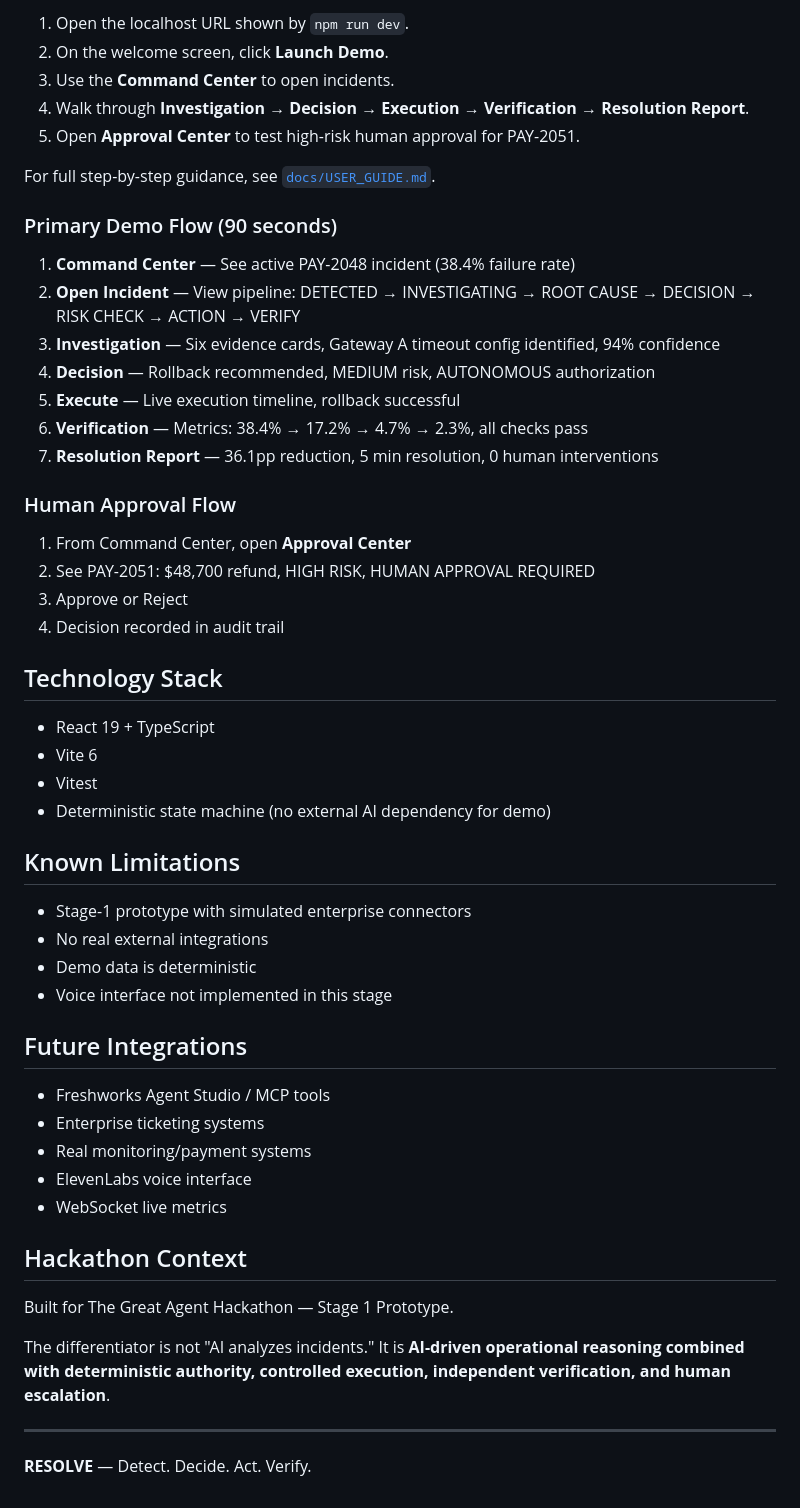
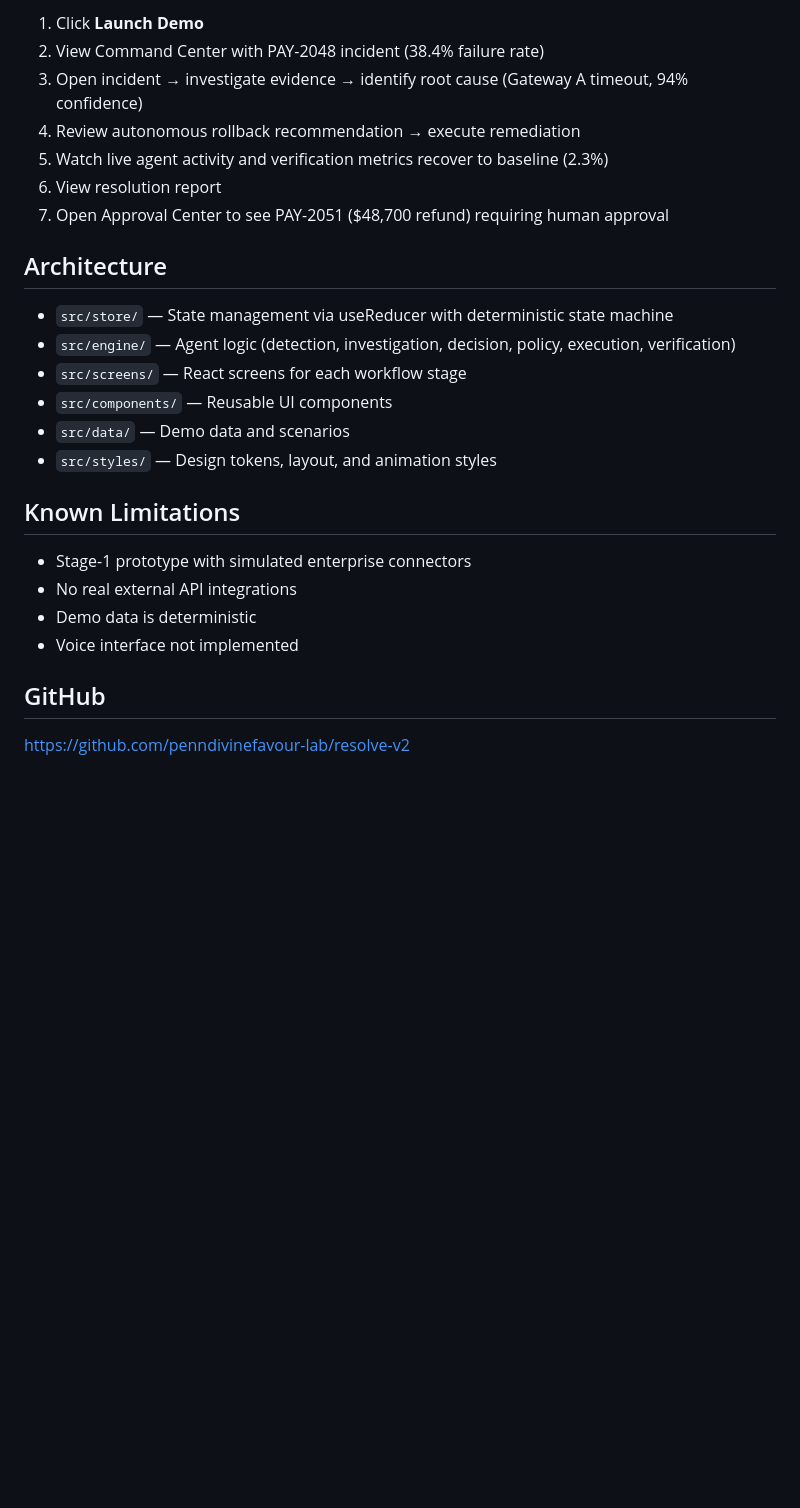
Before and after one commit to penndivinefavour-lab/resolve-v2, a Markdown page: README.md, the part around one of its changes. GitHub-like rendering; blank space fills up the shorter version.

```diff
--- a/README.md
+++ b/README.md
@@ -138,57 +66,28 @@ Open `http://localhost:5173`
 
-1. Open the localhost URL shown by `npm run dev`.
-2. On the welcome screen, click **Launch Demo**.
-3. Use the **Command Center** to open incidents.
-4. Walk through **Investigation → Decision → Execution → Verification → Resolution Report**.
-5. Open **Approval Center** to test high-risk human approval for PAY-2051.
+1. Click **Launch Demo**
+2. View Command Center with PAY-2048 incident (38.4% failure rate)
+3. Open incident → investigate evidence → identify root cause (Gateway A timeout, 94% confidence)
+4. Review autonomous rollback recommendation → execute remediation
+5. Watch live agent activity and verification metrics recover to baseline (2.3%)
+6. View resolution report
+7. Open Approval Center to see PAY-2051 ($48,700 refund) requiring human approval
 
-For full step-by-step guidance, see [`docs/USER_GUIDE.md`](docs/USER_GUIDE.md).
+## Architecture
 
-### Primary Demo Flow (90 seconds)
-
-1. **Command Center** — See active PAY-2048 incident (38.4% failure rate)
-2. **Open Incident** — View pipeline: DETECTED → INVESTIGATING → ROOT CAUSE → DECISION → RISK CHECK → ACTION → VERIFY
-3. **Investigation** — Six evidence cards, Gateway A timeout config identified, 94% confidence
-4. **Decision** — Rollback recommended, MEDIUM risk, AUTONOMOUS authorization
-5. **Execute** — Live execution timeline, rollback successful
-6. **Verification** — Metrics: 38.4% → 17.2% → 4.7% → 2.3%, all checks pass
-7. **Resolution Report** — 36.1pp reduction, 5 min resolution, 0 human interventions
-
-### Human Approval Flow
-
-1. From Command Center, open **Approval Center**
-2. See PAY-2051: $48,700 refund, HIGH RISK, HUMAN APPROVAL REQUIRED
-3. Approve or Reject
-4. Decision recorded in audit trail
-
-## Technology Stack
-
-- React 19 + TypeScript
-- Vite 6
-- Vitest
-- Deterministic state machine (no external AI dependency for demo)
+- `src/store/` — State management via useReducer with deterministic state machine
+- `src/engine/` — Agent logic (detection, investigation, decision, policy, execution, verification)
+- `src/screens/` — React screens for each workflow stage
+- `src/components/` — Reusable UI components
+- `src/data/` — Demo data and scenarios
+- `src/styles/` — Design tokens, layout, and animation styles
 
 ## Known Limitations
 
 - Stage-1 prototype with simulated enterprise connectors
-- No real external integrations
+- No real external API integrations
 - Demo data is deterministic
-- Voice interface not implemented in this stage
+- Voice interface not implemented
 
-## Future Integrations
+## GitHub
 
-- Freshworks Agent Studio / MCP tools
-- Enterprise ticketing systems
-- Real monitoring/payment systems
-- ElevenLabs voice interface
-- WebSocket live metrics
-
-## Hackathon Context
-
-Built for The Great Agent Hackathon — Stage 1 Prototype.
-
-The differentiator is not "AI analyzes incidents." It is **AI-driven operational reasoning combined with deterministic authority, controlled execution, independent verification, and human escalation**.
-
----
-
-**RESOLVE** — Detect. Decide. Act. Verify.
+https://github.com/penndivinefavour-lab/resolve-v2
```
Also changed, not shown: other parts of README.md (+35 -107 lines).
